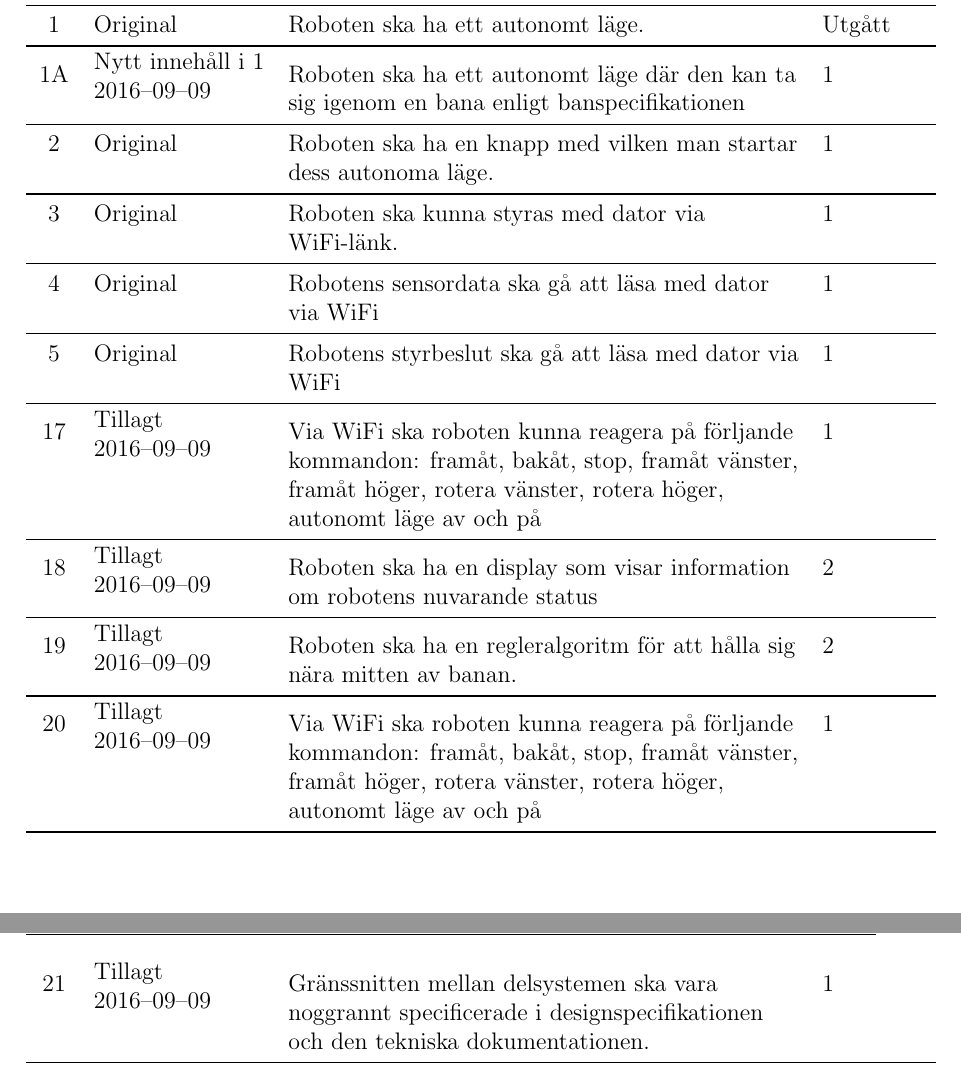
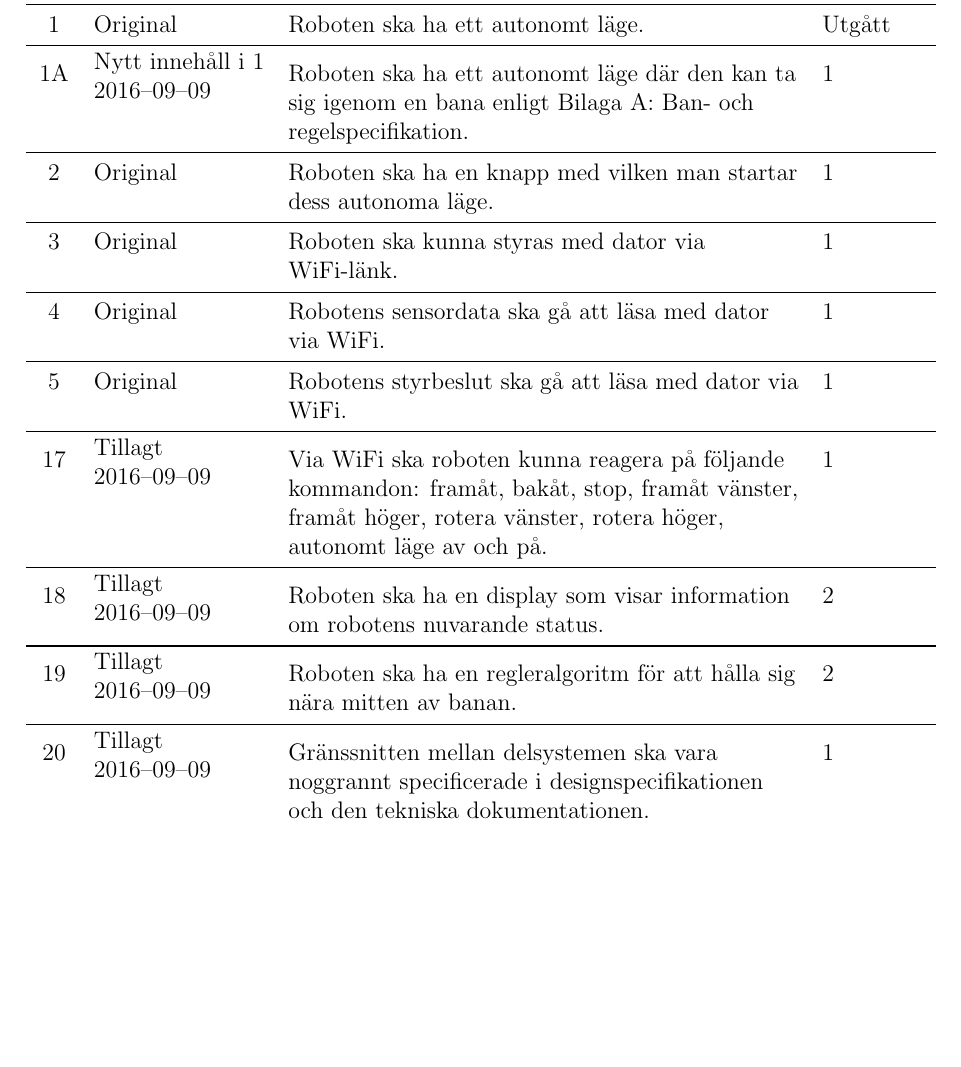
Before and after one commit to TheZoq2/LiTHe-Hex, a LaTeX document (documents/Kravspecifikation02/kravspec02.tex): two parts of pages 7 and 8 of 11 before the commit and part of page 7 of 12 after it, the two joined at a grey line, cut so that both start at the same text, the shorter picture padded with empty space. Compiled offline with pdfLaTeX.

Commit message:
Updated requirement specifiation structure/look and fixed typos

```diff
--- a/documents/Kravspecifikation02/kravspec02.tex
+++ b/documents/Kravspecifikation02/kravspec02.tex
@@ -200,7 +201,7 @@
 					\\ \midrule
 
 			\arabic{reqNr}A & \newContent{2016--09--09} & Roboten ska ha ett autonomt läge där den kan ta
-					sig igenom en bana enligt banspecifikationen & 1
+					sig igenom en bana enligt Bilaga A:\ Ban- och regelspecifikation. & 1
 					\\ \midrule
 
 			\nextReqNr{} & Original & Roboten ska ha en knapp med vilken man startar
@@ -212,32 +213,26 @@
 				\\ \midrule
 
 			\nextReqNr{} & Original & Robotens sensordata ska gå att läsa
-				med dator via WiFi & 1
+				med dator via WiFi. & 1
 				\\ \midrule
 
 			\nextReqNr{} & Original & Robotens styrbeslut ska gå att läsa
-				med dator via WiFi & 1
+				med dator via WiFi. & 1
                 \\ \midrule
 
-			\nextReqNrII{} & \newRequirement{2016--09--09} & Via WiFi ska roboten kunna reagera på förljande
+			\nextReqNrII{} & \newRequirement{2016--09--09} & Via WiFi ska roboten kunna reagera på följande
 				kommandon: framåt, bakåt, stop, framåt vänster,
 				framåt höger, rotera vänster, rotera höger,
-				autonomt läge av och på & 1
+				autonomt läge av och på. & 1
 				\\ \midrule
 
 			\nextReqNrII{} & \newRequirement{2016--09--09} & Roboten ska ha en display som visar information
-				om robotens nuvarande status & 2
+				om robotens nuvarande status. & 2
 				\\ \midrule
 
 			\nextReqNrII{} & \newRequirement{2016--09--09} & Roboten ska ha en regleralgoritm för att hålla sig
 				nära mitten av banan. & 2
 				\\ \midrule
-
-			\nextReqNrII{} & \newRequirement{2016--09--09} & Via WiFi ska roboten kunna reagera på förljande
-                              kommandon: framåt, bakåt, stop, framåt vänster,
-                              framåt höger, rotera vänster, rotera höger,
-                              autonomt läge av och på & 1
-                \\ \midrule
 
             \nextReqNrII{} & \newRequirement{2016--09--09} & Gränssnitten
             mellan delsystemen ska vara noggrannt specificerade i
```
Also changed, not shown: documents/Kravspecifikation02/kravspec02.tex (26 more changed lines).
